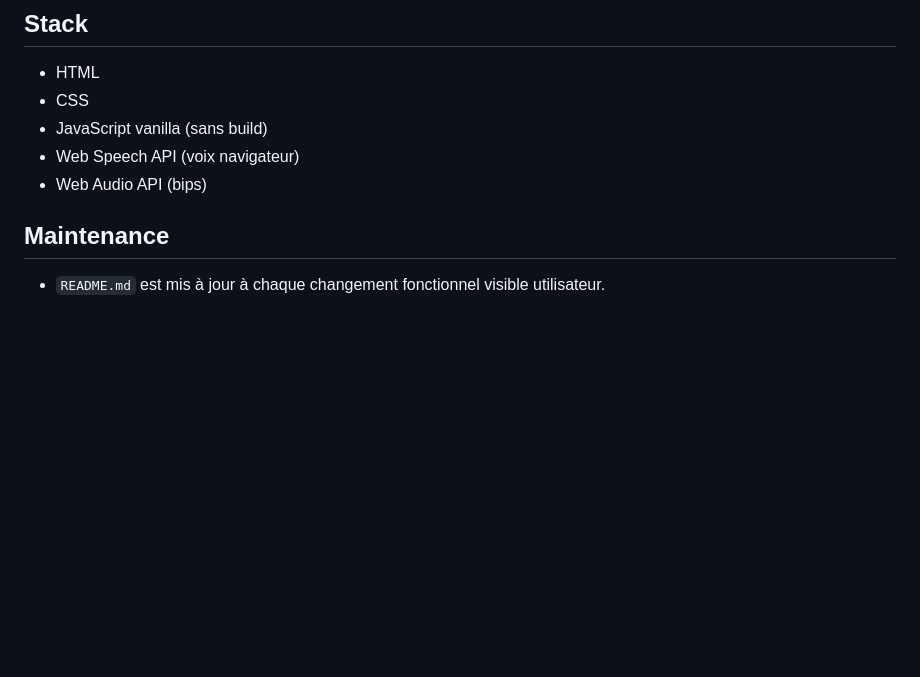
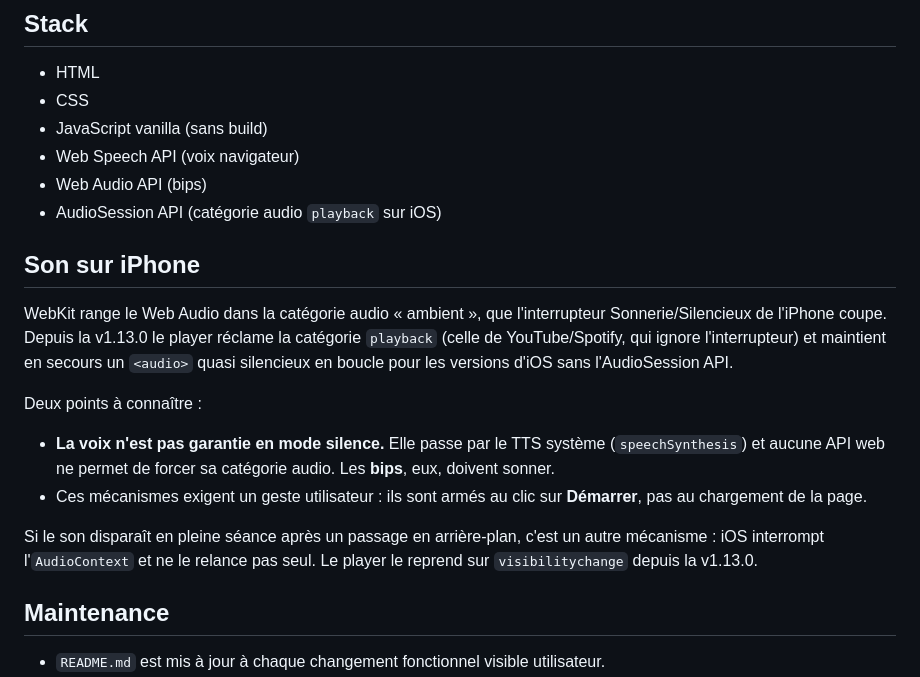
Before and after one commit to cds-fleurier/0to100-session-player-app, a Markdown page: README.md, the part around the change. GitHub-like rendering; blank space fills up the shorter version.

Commit message:
docs(README): section son sur iPhone (catégorie audio, limites, geste requis)
Co-Authored-By: Claude Opus 5 (1M context) <noreply@anthropic.com>
Claude-Session: https://claude.ai/code/session_01JQTmUQdZSeEQTWhzaVwanX

```diff
--- a/README.md
+++ b/README.md
@@ -85,6 +85,27 @@ et détecte aussi le nombre de tours (`X TOURS`).
 - JavaScript vanilla (sans build)
 - Web Speech API (voix navigateur)
 - Web Audio API (bips)
+- AudioSession API (catégorie audio `playback` sur iOS)
+
+## Son sur iPhone
+
+WebKit range le Web Audio dans la catégorie audio « ambient », que l'interrupteur
+Sonnerie/Silencieux de l'iPhone coupe. Depuis la v1.13.0 le player réclame la
+catégorie `playback` (celle de YouTube/Spotify, qui ignore l'interrupteur) et
+maintient en secours un `<audio>` quasi silencieux en boucle pour les versions
+d'iOS sans l'AudioSession API.
+
+Deux points à connaître :
+
+- **La voix n'est pas garantie en mode silence.** Elle passe par le TTS système
+  (`speechSynthesis`) et aucune API web ne permet de forcer sa catégorie audio.
+  Les **bips**, eux, doivent sonner.
+- Ces mécanismes exigent un geste utilisateur : ils sont armés au clic sur
+  **Démarrer**, pas au chargement de la page.
+
+Si le son disparaît en pleine séance après un passage en arrière-plan, c'est un
+autre mécanisme : iOS interrompt l'`AudioContext` et ne le relance pas seul. Le
+player le reprend sur `visibilitychange` depuis la v1.13.0.
 
 ## Maintenance
 
```
